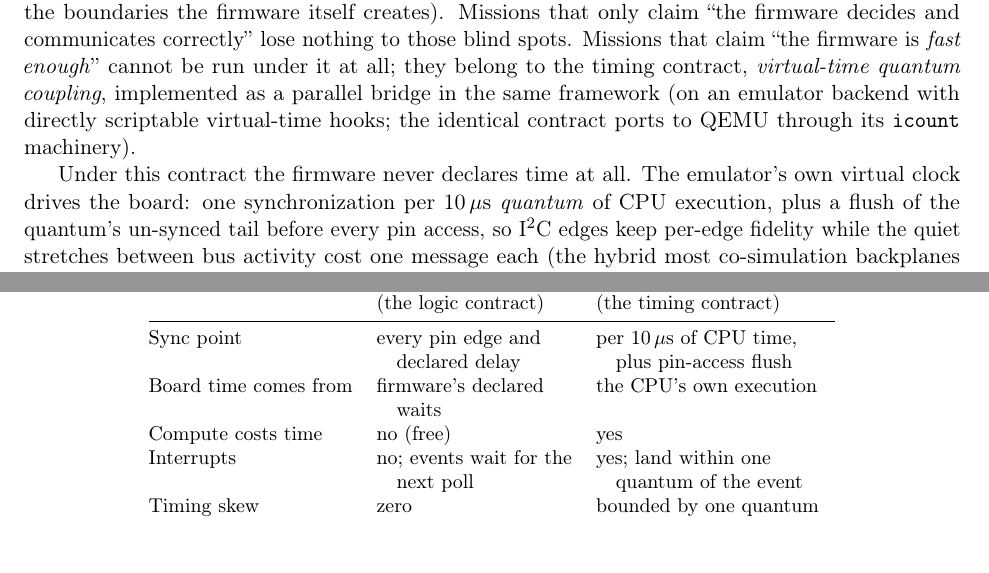
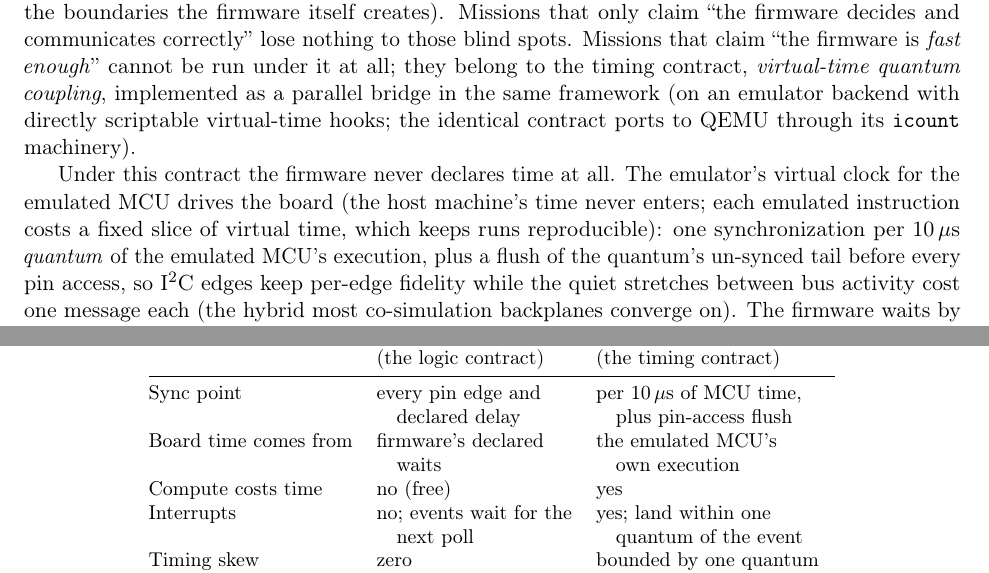
Before and after one commit to vrajeshprakhya/bq76952-virtual-bms-demo, a LaTeX paper (whitepaper/whitepaper.tex): two parts of pages 9 and 10 of 13, joined at a grey line, cut so that both start at the same text. Compiled offline with pdfLaTeX.

Commit message:
Whitepaper: disambiguate "the CPU" as the emulated MCU
Three CPUs could be meant (host x86, emulated MCU core, and the
AFE has none); the timing-contract text now says "the emulated
MCU's own execution cost" in the roadmap, the subsection adds the
one-line clarification that the host machine's time never enters
and each emulated instruction costs a fixed virtual slice (which
is what keeps runs reproducible), and the trade table says "MCU
time" / "the emulated MCU's own execution".

Co-Authored-By: Claude Fable 5 <noreply@anthropic.com>

```diff
--- a/whitepaper/whitepaper.tex
+++ b/whitepaper/whitepaper.tex
@@ -701,8 +702,11 @@ scriptable virtual-time hooks; the identical contract ports to QEMU
 through its \texttt{icount} machinery).
 
 Under this contract the firmware never declares time at all.  The
-emulator's own virtual clock drives the board: one synchronization
-per 10\,$\mu$s \emph{quantum} of CPU execution, plus a flush of the
+emulator's virtual clock for the emulated MCU drives the board (the
+host machine's time never enters; each emulated instruction costs a
+fixed slice of virtual time, which keeps runs reproducible): one
+synchronization per 10\,$\mu$s \emph{quantum} of the emulated MCU's
+execution, plus a flush of the
 quantum's un-synced tail before every pin access, so \iic{} edges
 keep per-edge fidelity while the quiet stretches between bus activity
 cost one message each (the hybrid most co-simulation backplanes
@@ -794,10 +798,10 @@ the same contract-agnostic checker grade both.
  & Lockstep & Quantum coupling \\
  & (the logic contract) & (the timing contract) \\
 \midrule
-Sync point            & every pin edge and      & per 10\,$\mu$s of CPU time, \\
+Sync point            & every pin edge and      & per 10\,$\mu$s of MCU time, \\
                       & \quad declared delay    & \quad plus pin-access flush \\
-Board time comes from & firmware's declared     & the CPU's own execution \\
-                      & \quad waits             & \\
+Board time comes from & firmware's declared     & the emulated MCU's \\
+                      & \quad waits             & \quad own execution \\
 Compute costs time    & no (free)               & yes \\
 Interrupts            & no; events wait for the & yes; land within one \\
                       & \quad next poll         & \quad quantum of the event \\
```
Also changed, not shown: whitepaper/whitepaper.pdf, whitepaper/whitepaper.tex (5 more changed lines).
